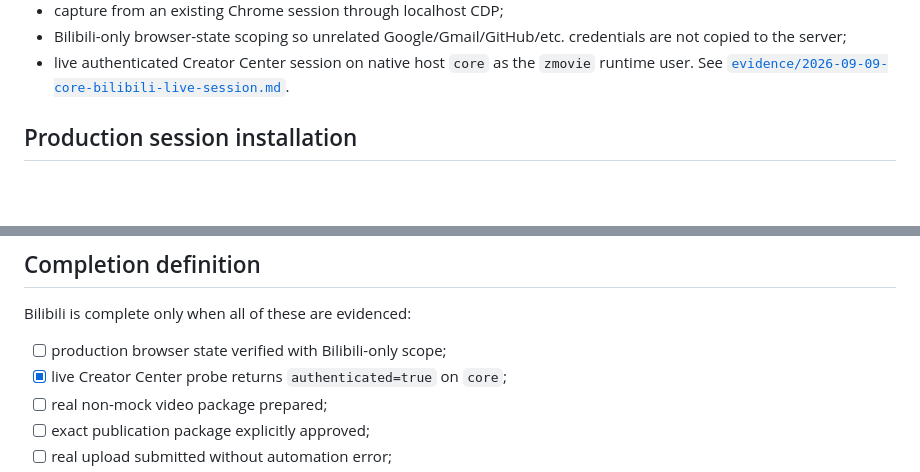
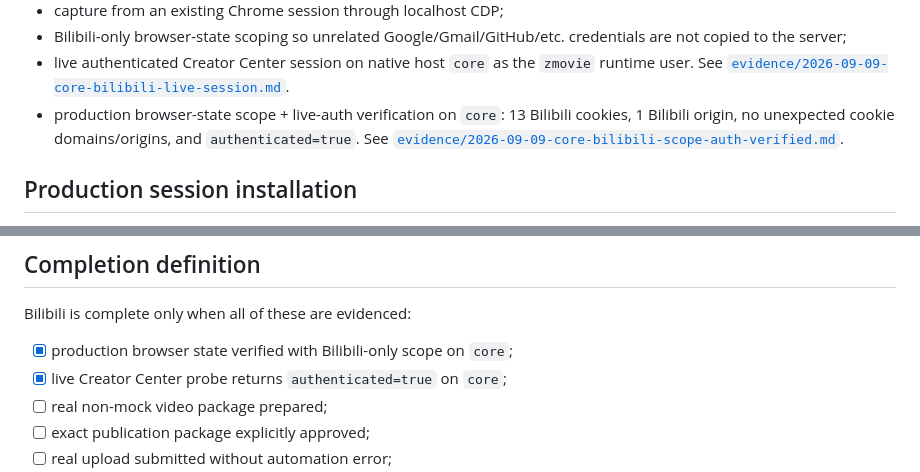
Before and after one commit to cvsz/zmovie, a Markdown page: docs/BILIBILI_PRODUCTION_COMPLETION.md, 2 parts joined by grey strips. Drawn GitHub-style; blank space fills up the shorter version.

Commit message:
docs: close Bilibili scope verification gate

```diff
--- a/docs/BILIBILI_PRODUCTION_COMPLETION.md
+++ b/docs/BILIBILI_PRODUCTION_COMPLETION.md
@@ -18,6 +18,7 @@ This document defines the evidence required before zMovie calls the Bilibili pub
 - capture from an existing Chrome session through localhost CDP;
 - Bilibili-only browser-state scoping so unrelated Google/Gmail/GitHub/etc. credentials are not copied to the server;
 - live authenticated Creator Center session on native host `core` as the `zmovie` runtime user. See [`evidence/2026-09-09-core-bilibili-live-session.md`](evidence/2026-09-09-core-bilibili-live-session.md).
+- production browser-state scope + live-auth verification on `core`: 13 Bilibili cookies, 1 Bilibili origin, no unexpected cookie domains/origins, and `authenticated=true`. See [`evidence/2026-09-09-core-bilibili-scope-auth-verified.md`](evidence/2026-09-09-core-bilibili-scope-auth-verified.md).
 
 ## Production session installation
 
@@ -130,7 +131,7 @@ A successful form interaction may end as `submitted`. That is **not** proof of p
 
 Bilibili is complete only when all of these are evidenced:
 
-- [ ] production browser state verified with Bilibili-only scope;
+- [x] production browser state verified with Bilibili-only scope on `core`;
 - [x] live Creator Center probe returns `authenticated=true` on `core`;
 - [ ] real non-mock video package prepared;
 - [ ] exact publication package explicitly approved;
```
